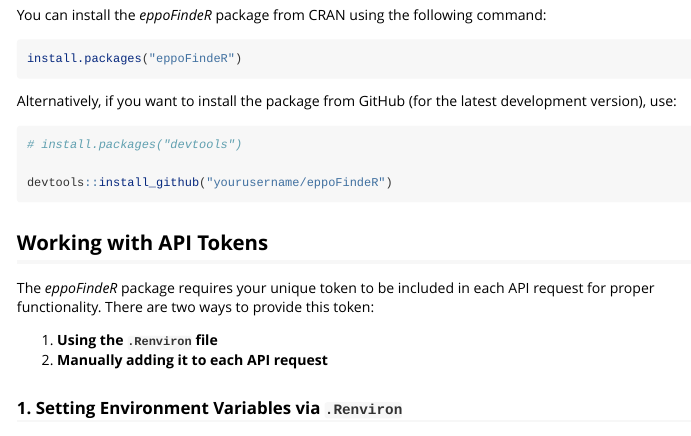
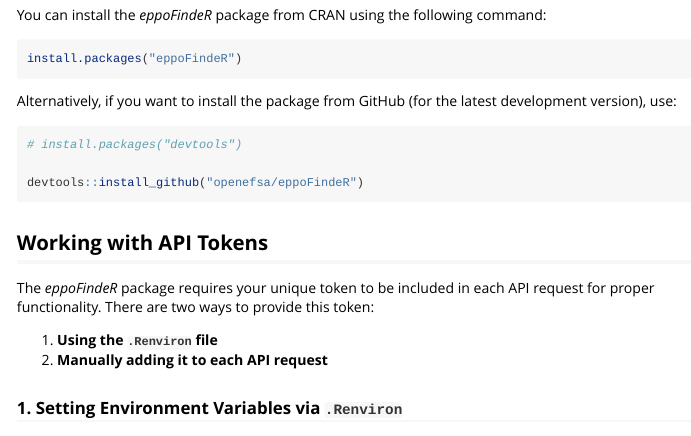
Before and after one commit to openefsa/eppoFindeR, an R Markdown document (vignettes/eppoFindeR.Rmd): the page in a window 1100 px wide, from 440 px down. Rendered offline with R 4.5, knitr and Pandoc, with nearby package versions; some code elsewhere in the file could not run offline.

Commit message:
Added link to GitHub repo

````diff
--- a/vignettes/eppoFindeR.Rmd
+++ b/vignettes/eppoFindeR.Rmd
@@ -38,7 +38,7 @@
 ```{r instDevOps, eval=FALSE, echo=TRUE}
 # install.packages("devtools")
 
-devtools::install_github("yourusername/eppoFindeR")
+devtools::install_github("openefsa/eppoFindeR")
 ```
 
 ## Working with API Tokens
````
